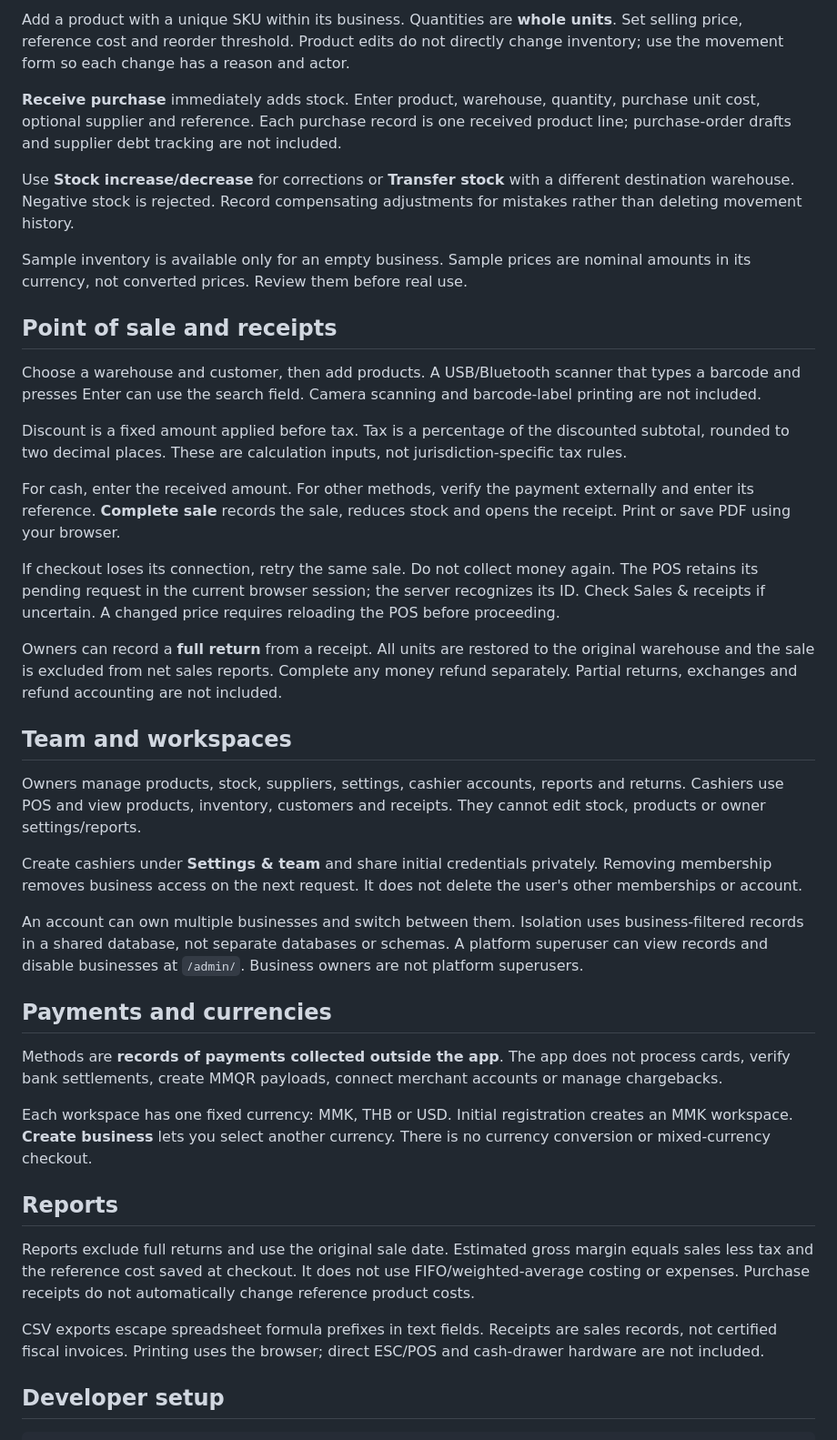
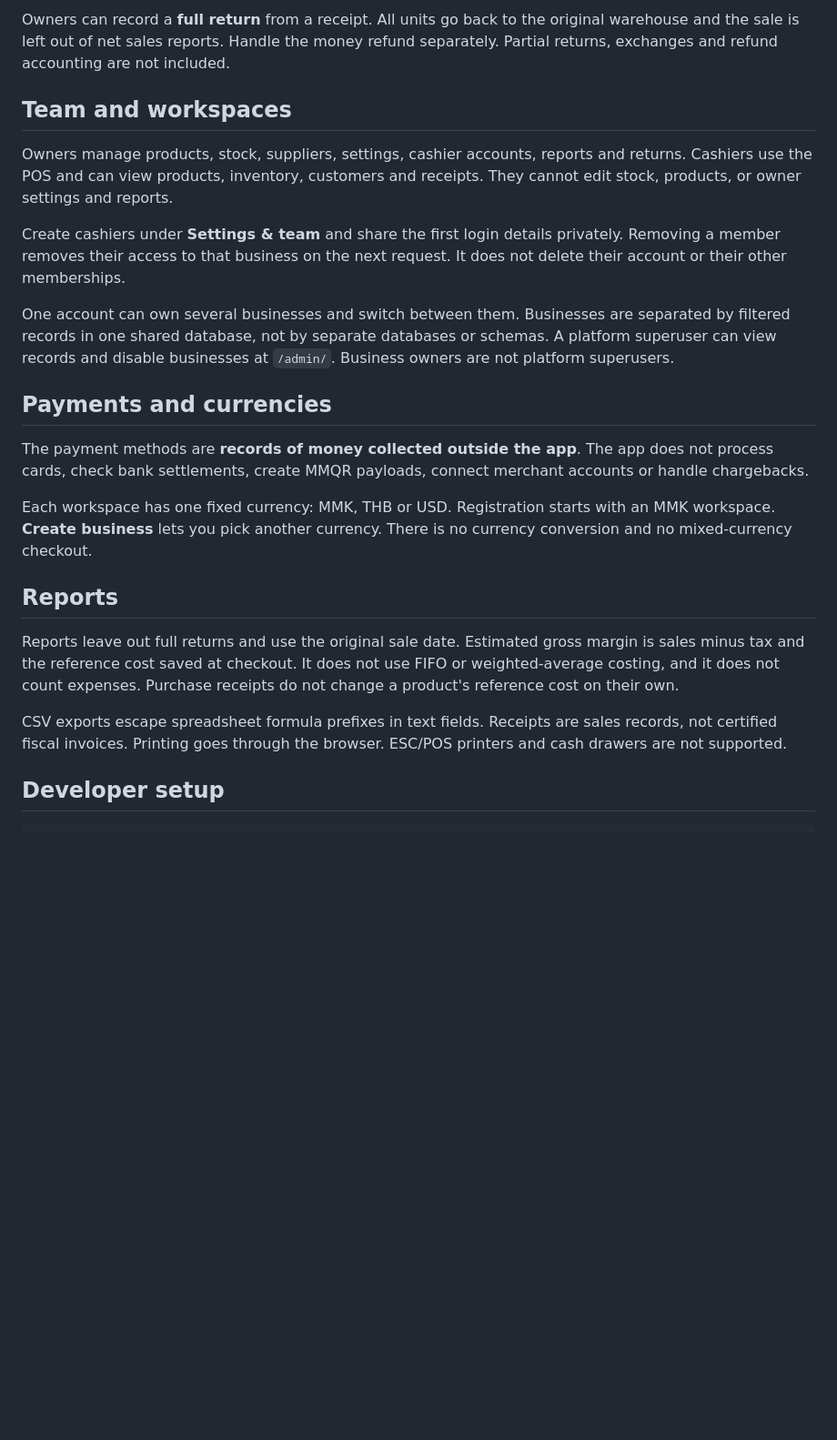
Before and after one commit to itsmeminsithu/MM-POS-Desk-Inventory-Management, a Markdown page: README.md, the part around one of its changes. Shown at 91% size. Drawn GitHub-style; blank space fills up the shorter version.

```diff
--- a/README.md
+++ b/README.md
@@ -82,42 +99,24 @@ Then open `http://127.0.0.1:8002/`.
-Add a product with a unique SKU within its business. Quantities are **whole units**. Set selling price, reference cost and reorder threshold. Product edits do not directly change inventory; use the movement form so each change has a reason and actor.
-
-**Receive purchase** immediately adds stock. Enter product, warehouse, quantity, purchase unit cost, optional supplier and reference. Each purchase record is one received product line; purchase-order drafts and supplier debt tracking are not included.
-
-Use **Stock increase/decrease** for corrections or **Transfer stock** with a different destination warehouse. Negative stock is rejected. Record compensating adjustments for mistakes rather than deleting movement history.
-
-Sample inventory is available only for an empty business. Sample prices are nominal amounts in its currency, not converted prices. Review them before real use.
-
-## Point of sale and receipts
-
-Choose a warehouse and customer, then add products. A USB/Bluetooth scanner that types a barcode and presses Enter can use the search field. Camera scanning and barcode-label printing are not included.
-
-Discount is a fixed amount applied before tax. Tax is a percentage of the discounted subtotal, rounded to two decimal places. These are calculation inputs, not jurisdiction-specific tax rules.
-
-For cash, enter the received amount. For other methods, verify the payment externally and enter its reference. **Complete sale** records the sale, reduces stock and opens the receipt. Print or save PDF using your browser.
-
-If checkout loses its connection, retry the same sale. Do not collect money again. The POS retains its pending request in the current browser session; the server recognizes its ID. Check Sales & receipts if uncertain. A changed price requires reloading the POS before proceeding.
-
-Owners can record a **full return** from a receipt. All units are restored to the original warehouse and the sale is excluded from net sales reports. Complete any money refund separately. Partial returns, exchanges and refund accounting are not included.
+Owners can record a **full return** from a receipt. All units go back to the original warehouse and the sale is left out of net sales reports. Handle the money refund separately. Partial returns, exchanges and refund accounting are not included.
 
 ## Team and workspaces
 
-Owners manage products, stock, suppliers, settings, cashier accounts, reports and returns. Cashiers use POS and view products, inventory, customers and receipts. They cannot edit stock, products or owner settings/reports.
+Owners manage products, stock, suppliers, settings, cashier accounts, reports and returns. Cashiers use the POS and can view products, inventory, customers and receipts. They cannot edit stock, products, or owner settings and reports.
 
-Create cashiers under **Settings & team** and share initial credentials privately. Removing membership removes business access on the next request. It does not delete the user's other memberships or account.
+Create cashiers under **Settings & team** and share the first login details privately. Removing a member removes their access to that business on the next request. It does not delete their account or their other memberships.
 
-An account can own multiple businesses and switch between them. Isolation uses business-filtered records in a shared database, not separate databases or schemas. A platform superuser can view records and disable businesses at `/admin/`. Business owners are not platform superusers.
+One account can own several businesses and switch between them. Businesses are separated by filtered records in one shared database, not by separate databases or schemas. A platform superuser can view records and disable businesses at `/admin/`. Business owners are not platform superusers.
 
 ## Payments and currencies
 
-Methods are **records of payments collected outside the app**. The app does not process cards, verify bank settlements, create MMQR payloads, connect merchant accounts or manage chargebacks.
+The payment methods are **records of money collected outside the app**. The app does not process cards, check bank settlements, create MMQR payloads, connect merchant accounts or handle chargebacks.
 
-Each workspace has one fixed currency: MMK, THB or USD. Initial registration creates an MMK workspace. **Create business** lets you select another currency. There is no currency conversion or mixed-currency checkout.
+Each workspace has one fixed currency: MMK, THB or USD. Registration starts with an MMK workspace. **Create business** lets you pick another currency. There is no currency conversion and no mixed-currency checkout.
 
 ## Reports
 
-Reports exclude full returns and use the original sale date. Estimated gross margin equals sales less tax and the reference cost saved at checkout. It does not use FIFO/weighted-average costing or expenses. Purchase receipts do not automatically change reference product costs.
+Reports leave out full returns and use the original sale date. Estimated gross margin is sales minus tax and the reference cost saved at checkout. It does not use FIFO or weighted-average costing, and it does not count expenses. Purchase receipts do not change a product's reference cost on their own.
 
-CSV exports escape spreadsheet formula prefixes in text fields. Receipts are sales records, not certified fiscal invoices. Printing uses the browser; direct ESC/POS and cash-drawer hardware are not included.
+CSV exports escape spreadsheet formula prefixes in text fields. Receipts are sales records, not certified fiscal invoices. Printing goes through the browser. ESC/POS printers and cash drawers are not supported.
 
 ## Developer setup
 
```
Also changed, not shown: other parts of README.md (+75 -58 lines).
